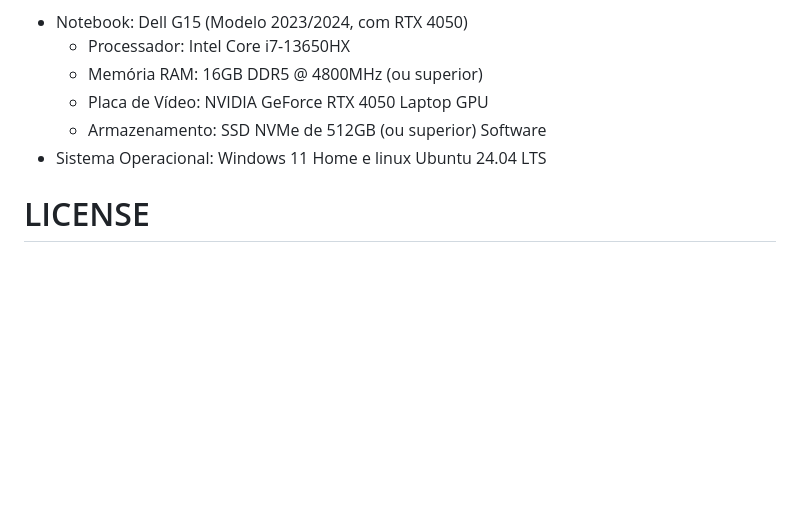
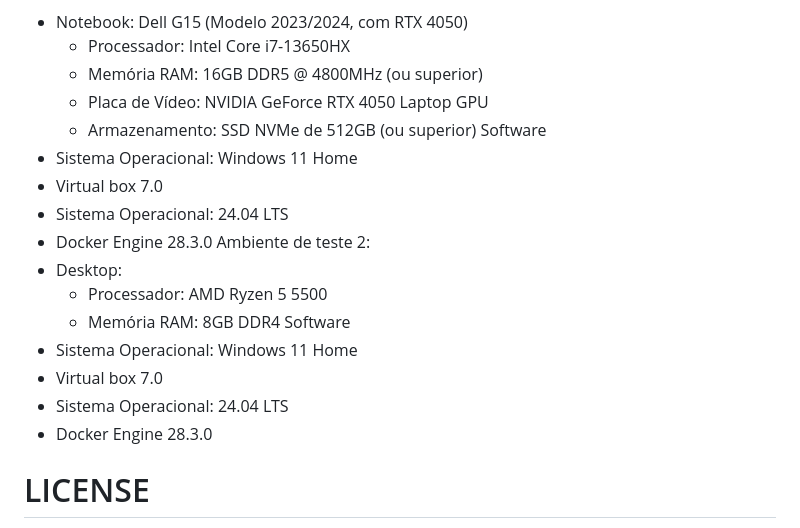
Before and after one commit to SBSeg25/DynSecNet, a Markdown page: README.md, the part around the change. Rendered like a GitHub page; blank space fills up the shorter version.

```diff
--- a/README.md
+++ b/README.md
@@ -318,7 +318,19 @@ Ambiente de teste 1:
    * Placa de Vídeo: NVIDIA GeForce RTX 4050 Laptop GPU
    * Armazenamento: SSD NVMe de 512GB (ou superior)
 Software
- * Sistema Operacional: Windows 11 Home e linux Ubuntu 24.04 LTS
+ * Sistema Operacional: Windows 11 Home
+  * Virtual box 7.0
+ * Sistema Operacional: 24.04 LTS
+  * Docker Engine 28.3.0
+Ambiente de teste 2:
+ * Desktop:
+   * Processador: AMD Ryzen 5 5500
+   * Memória RAM: 8GB DDR4
+Software
+ * Sistema Operacional: Windows 11 Home
+  * Virtual box 7.0
+ * Sistema Operacional: 24.04 LTS
+  * Docker Engine 28.3.0
 
 # LICENSE
 
```
